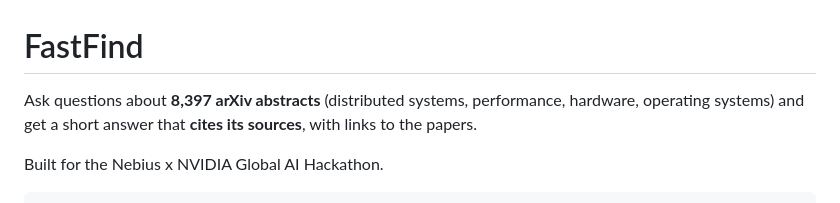
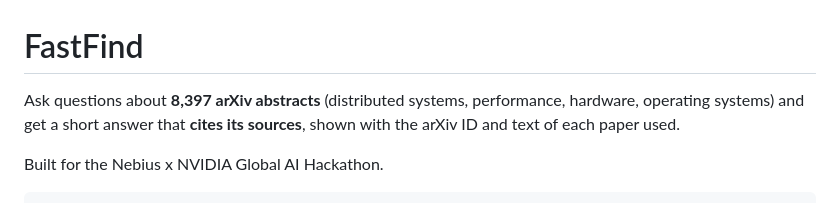
Before and after one commit to ShikhaPallavi123/fastfind, a Markdown page: README.md, the part around the change. Rendered like a GitHub page.

Commit message:
Enhance README with detailed cREADME: describe sources accurately (arXiv ID and text, not links)itation information
Updated description to include arXiv ID and text of papers used.

```diff
--- a/README.md
+++ b/README.md
@@ -1,6 +1,6 @@
 # FastFind
 
-Ask questions about **8,397 arXiv abstracts** (distributed systems, performance, hardware, operating systems) and get a short answer that **cites its sources**, with links to the papers.
+Ask questions about **8,397 arXiv abstracts** (distributed systems, performance, hardware, operating systems) and get a short answer that **cites its sources**, shown with the arXiv ID and text of each paper used.
 
 Built for the Nebius x NVIDIA Global AI Hackathon.
 
```
